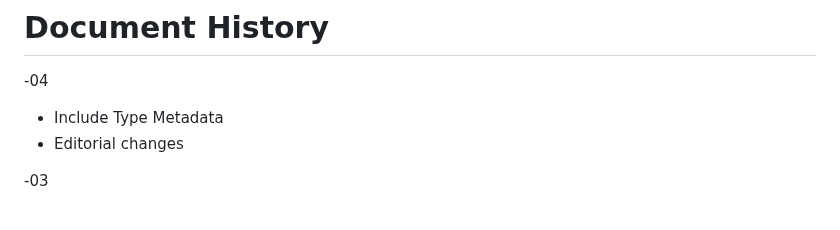
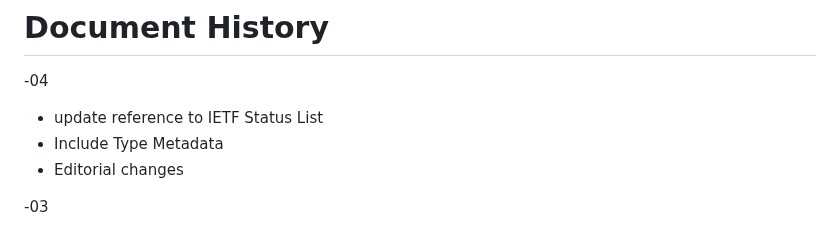
Before and after one commit to oauth-wg/oauth-sd-jwt-vc, a Markdown page: draft-ietf-oauth-sd-jwt-vc.md, the part around the change. Rendered like a GitHub page.

```diff
--- a/draft-ietf-oauth-sd-jwt-vc.md
+++ b/draft-ietf-oauth-sd-jwt-vc.md
@@ -1004,6 +1004,7 @@ for their contributions (some of which substantial) to this draft and to the ini
 
 -04
 
+* update reference to IETF Status List
 * Include Type Metadata
 * Editorial changes
 
```
